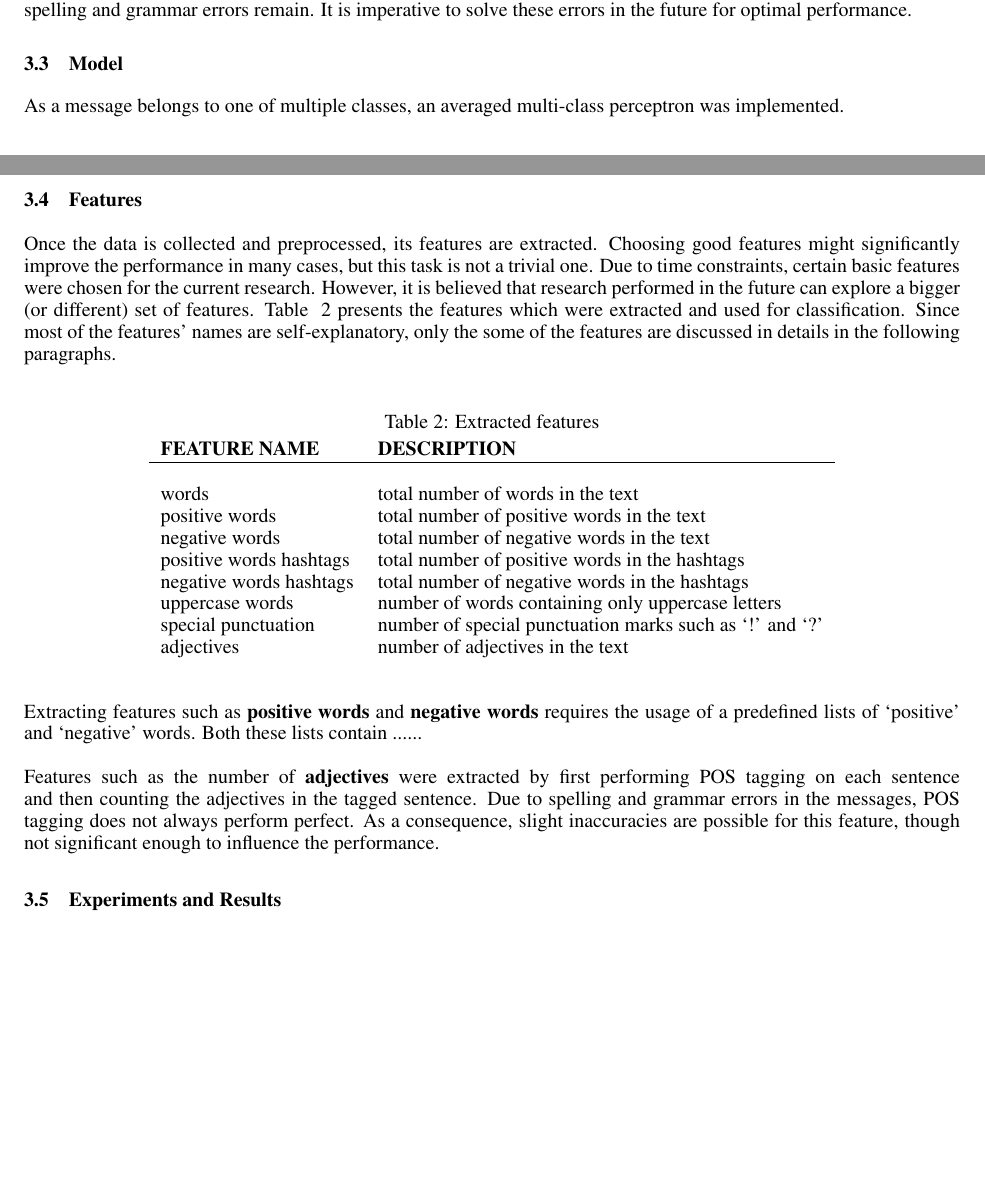
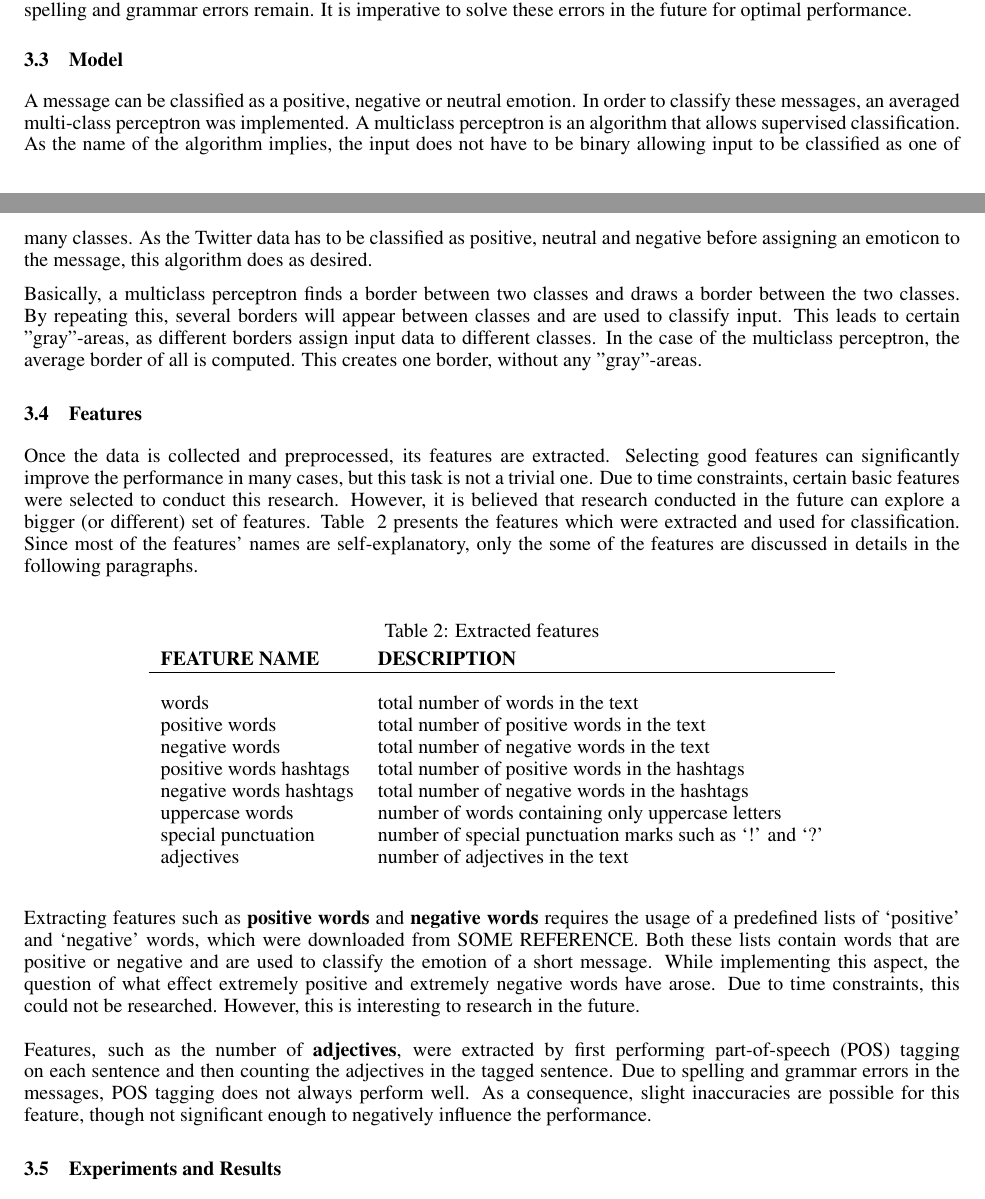
Before and after one commit to finde/NLP1Emoticon, a LaTeX paper (Report/NEW nips template report/Emoticon_Prediction.tex): two parts of pages 2 and 3 of 8 before the commit and two parts of pages 2 and 3 of 9 after it, joined at a grey line, cut so that both start at the same text, the shorter picture padded with empty space. Compiled offline with LaTeX, dvips and Ghostscript.

Commit message:
added information to the report about the perceptron and changed a few sentences here and there

```diff
--- a/Report/NEW nips template report/Emoticon_Prediction.tex
+++ b/Report/NEW nips template report/Emoticon_Prediction.tex
@@ -240,15 +240,16 @@ Short messages are often posted as a reaction or something to share with friends
 \subsection{Model}
 
 
-As a message belongs to one of multiple classes, an averaged multi-class perceptron was implemented. %why average the weights?
-%%% WHERE I LEFT OFF
+A message can be classified as a positive, negative or neutral emotion. In order to classify these messages, an averaged multi-class perceptron was implemented. A multiclass perceptron is an algorithm that allows supervised classification. As the name of the algorithm implies, the input does not have to be binary allowing input to be classified as one of many classes. As the Twitter data has to be classified as positive, neutral and negative before assigning an emoticon to the message, this algorithm does as desired.
+
+Basically, a multiclass perceptron finds a border between two classes and draws a border between the two classes. By repeating this, several borders will appear between classes and are used to classify input. This leads to certain "gray"-areas, as different borders assign input data to different classes. In the case of the multiclass perceptron, the average border of all is computed. This creates one border, without any "gray"-areas.
 
 %%%%%%%%%%%%%%%%
 %%%%%  Features  %%%%%%
 %%%%%%%%%%%%%%%%
 \subsection{Features \label{sec:features}}
 
-Once the data is collected and preprocessed, its features are extracted. Choosing good features might significantly improve the performance in many cases, but this task is not a trivial one. Due to time constraints, certain basic features were chosen for the current research. However, it is believed that research performed in the future can explore a bigger (or different) set of features. Table ~\ref{featuretable} presents the features which were extracted and used for classification. Since most of the features' names are self-explanatory, only the some of the features are discussed in details in the following paragraphs.
+Once the data is collected and preprocessed, its features are extracted. Selecting good features can significantly improve the performance in many cases, but this task is not a trivial one. Due to time constraints, certain basic features were selected to conduct this research. However, it is believed that research conducted in the future can explore a bigger (or different) set of features. Table ~\ref{featuretable} presents the features which were extracted and used for classification. Since most of the features' names are self-explanatory, only the some of the features are discussed in details in the following paragraphs.
 
 
 % Old features, not really fitting the template...
@@ -286,10 +287,10 @@ adjectives & number of adjectives in the text
 
 
 
-\noindent Extracting features such as \textbf{positive words} and \textbf{negative words} requires the usage of a predefined lists of `positive' and `negative' words. Both these lists contain ...... % TODO: DESCRIBE THE LISTS AND STATE WERE THEY WERE TAKEN FROM
+\noindent Extracting features such as \textbf{positive words} and \textbf{negative words} requires the usage of a predefined lists of `positive' and `negative' words, which were downloaded from SOME REFERENCE. Both these lists contain words that are positive or negative and are used to classify the emotion of a short message. While implementing this aspect, the question of what effect extremely positive and extremely negative words have arose. Due to time constraints, this could not be researched. However, this is interesting to research in the future. % TODO: DESCRIBE THE LISTS AND STATE WERE THEY WERE TAKEN FROM
 \\
 \\
-Features such as the number of \textbf{adjectives} were extracted by first performing POS tagging on each sentence and then counting the adjectives in the tagged sentence. Due to spelling and grammar errors in the messages, POS tagging does not always perform  perfect. As a consequence, slight inaccuracies are possible for this feature, though not significant enough to influence the performance.
+Features, such as the number of \textbf{adjectives}, were extracted by first performing part-of-speech (POS) tagging on each sentence and then counting the adjectives in the tagged sentence. Due to spelling and grammar errors in the messages, POS tagging does not always perform  well. As a consequence, slight inaccuracies are possible for this feature, though not significant enough to negatively influence the performance. % Ask Hoang how to deal with this, as testing is difficult
 
 
 
```
Also changed, not shown: Report/NEW nips template report/Emoticon_Prediction.pdf, Report/NEW nips template report/Emoticon_Prediction.tex (4 more changed lines), 2 other files.
